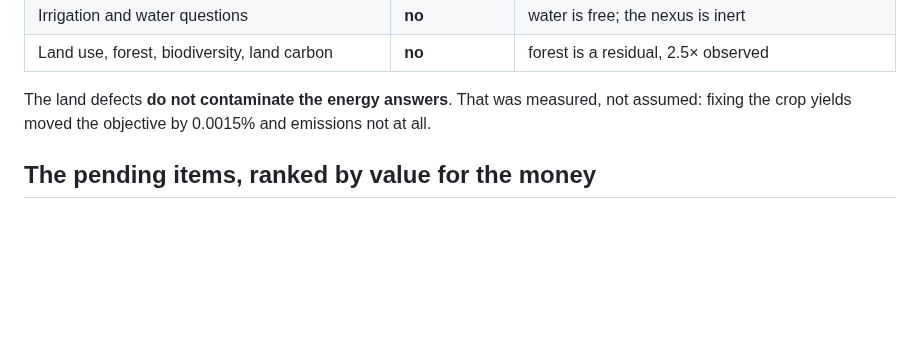
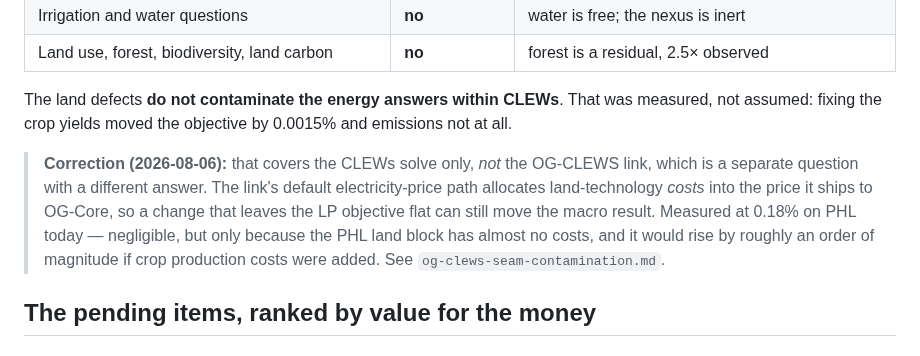
Before and after one commit to marcelolafleur/ogclews-link, a Markdown page: docs/design/phl-what-to-fix-next.md, the part around the change. Rendered like a GitHub page; blank space fills up the shorter version.

```diff
--- a/docs/design/phl-what-to-fix-next.md
+++ b/docs/design/phl-what-to-fix-next.md
@@ -45,8 +45,15 @@ So the honest summary of what this model can answer today:
 | Irrigation and water questions | **no** | water is free; the nexus is inert |
 | Land use, forest, biodiversity, land carbon | **no** | forest is a residual, 2.5× observed |
 
-The land defects **do not contaminate the energy answers**. That was measured, not assumed: fixing
-the crop yields moved the objective by 0.0015% and emissions not at all.
+The land defects **do not contaminate the energy answers within CLEWs**. That was measured, not
+assumed: fixing the crop yields moved the objective by 0.0015% and emissions not at all.
+
+> **Correction (2026-08-06):** that covers the CLEWs solve only, *not* the OG-CLEWS link, which is a
+> separate question with a different answer. The link's default electricity-price path allocates
+> land-technology *costs* into the price it ships to OG-Core, so a change that leaves the LP objective
+> flat can still move the macro result. Measured at 0.18% on PHL today — negligible, but only because
+> the PHL land block has almost no costs, and it would rise by roughly an order of magnitude if crop
+> production costs were added. See `og-clews-seam-contamination.md`.
 
 ## The pending items, ranked by value for the money
 
```
Also changed, not shown: docs/design/og-clews-seam-contamination.md (added, +143 -0 lines).
